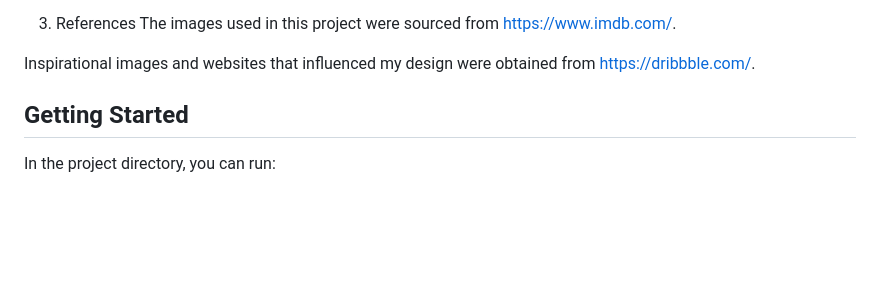
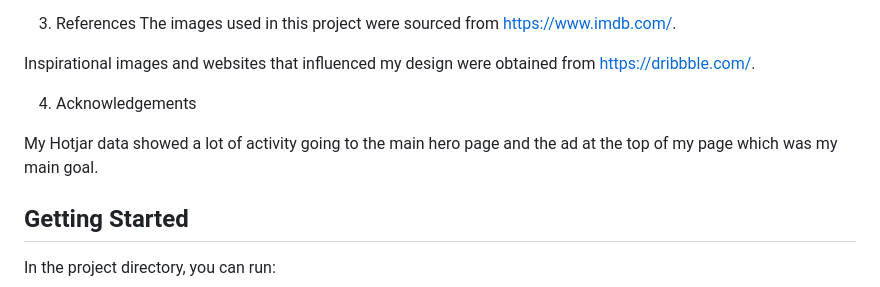
Before and after one commit to Noroff-FED-Campus-Assignments/fed1-exam-PetterMartin, a Markdown page: README.md, the part around one of its changes. GitHub-like rendering; blank space fills up the shorter version.

Commit message:
readme complete

```diff
--- a/README.md
+++ b/README.md
@@ -53,6 +55,11 @@ This exam was both enjoyable and challenging. While I recognize that I may never
 The images used in this project were sourced from https://www.imdb.com/.
 
 Inspirational images and websites that influenced my design were obtained from https://dribbble.com/.
+
+ 4. Acknowledgements
+
+My Hotjar data showed a lot of activity going to the main hero page and the ad at the top of my page which was my main goal.
+
 
 
 
```
Also changed, not shown: other parts of README.md (+2 -0 lines).
